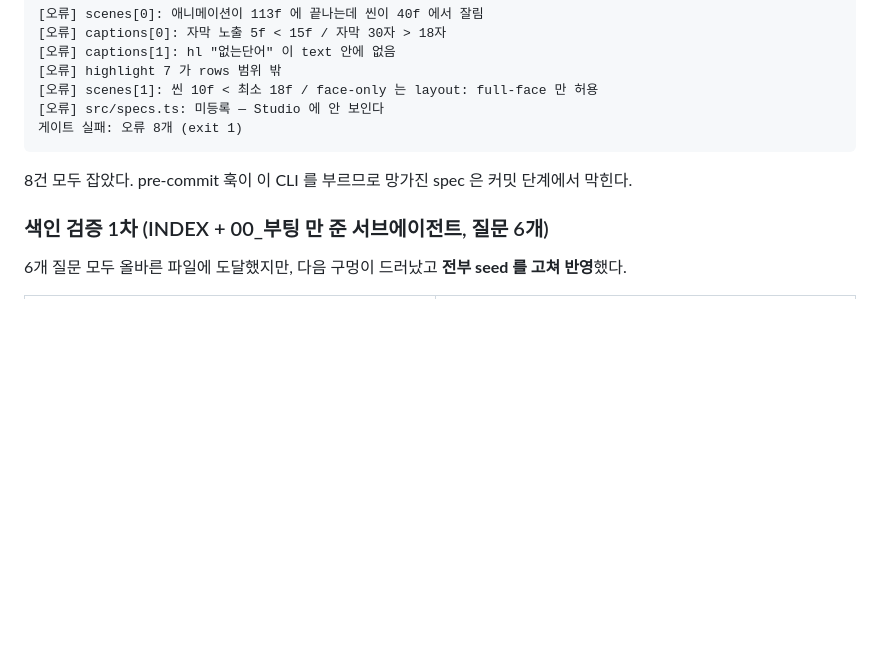
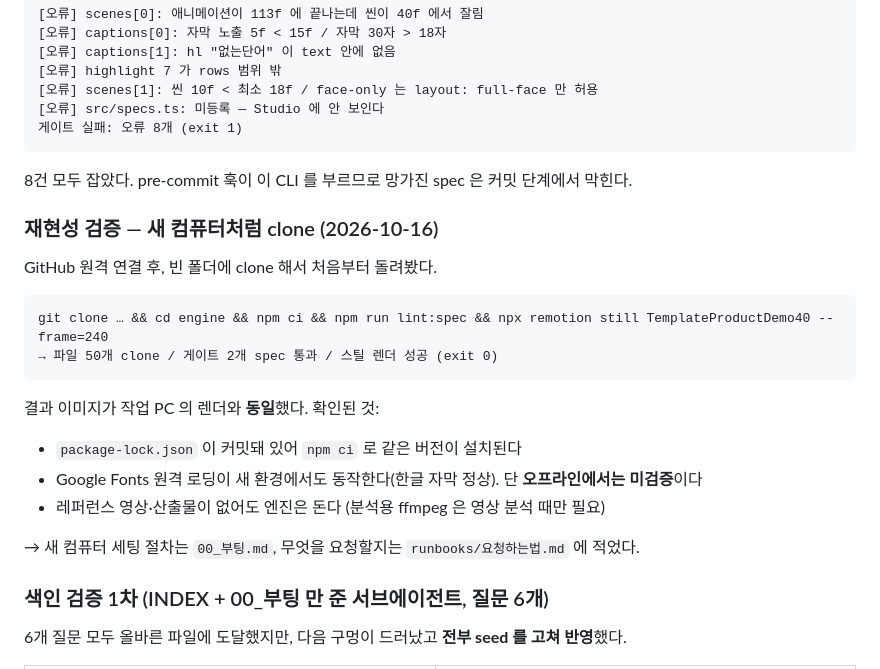
Before and after one commit to doxzn-commits/hopevideogenius, a Markdown page: labs/레포세팅_엔진부트스트랩_20260914.md, the part around the change. GitHub-like rendering; blank space fills up the shorter version.

Commit message:
재현성 검증 기록 — 새 clone 에서 게이트·렌더 통과
npm ci → lint:spec → still 렌더까지 새 환경에서 동일 결과 확인.
Google Fonts 원격 로딩 정상(오프라인은 미검증).

Co-Authored-By: Claude Opus 5 <noreply@anthropic.com>

````diff
--- a/labs/레포세팅_엔진부트스트랩_20260914.md
+++ b/labs/레포세팅_엔진부트스트랩_20260914.md
@@ -58,6 +58,19 @@
 게이트 실패: 오류 8개 (exit 1)
 ```
 8건 모두 잡았다. pre-commit 훅이 이 CLI 를 부르므로 망가진 spec 은 커밋 단계에서 막힌다.
+### 재현성 검증 — 새 컴퓨터처럼 clone (2026-10-16)
+GitHub 원격 연결 후, 빈 폴더에 clone 해서 처음부터 돌려봤다.
+```
+git clone … && cd engine && npm ci && npm run lint:spec && npx remotion still TemplateProductDemo40 --frame=240
+→ 파일 50개 clone / 게이트 2개 spec 통과 / 스틸 렌더 성공 (exit 0)
+```
+결과 이미지가 작업 PC 의 렌더와 **동일**했다. 확인된 것:
+- `package-lock.json` 이 커밋돼 있어 `npm ci` 로 같은 버전이 설치된다
+- Google Fonts 원격 로딩이 새 환경에서도 동작한다(한글 자막 정상). 단 **오프라인에서는 미검증**이다
+- 레퍼런스 영상·산출물이 없어도 엔진은 돈다 (분석용 ffmpeg 은 영상 분석 때만 필요)
+
+→ 새 컴퓨터 세팅 절차는 `00_부팅.md`, 무엇을 요청할지는 `runbooks/요청하는법.md` 에 적었다.
+
 ### 색인 검증 1차 (INDEX + 00_부팅 만 준 서브에이전트, 질문 6개)
 6개 질문 모두 올바른 파일에 도달했지만, 다음 구멍이 드러났고 **전부 seed 를 고쳐 반영**했다.
 
````
